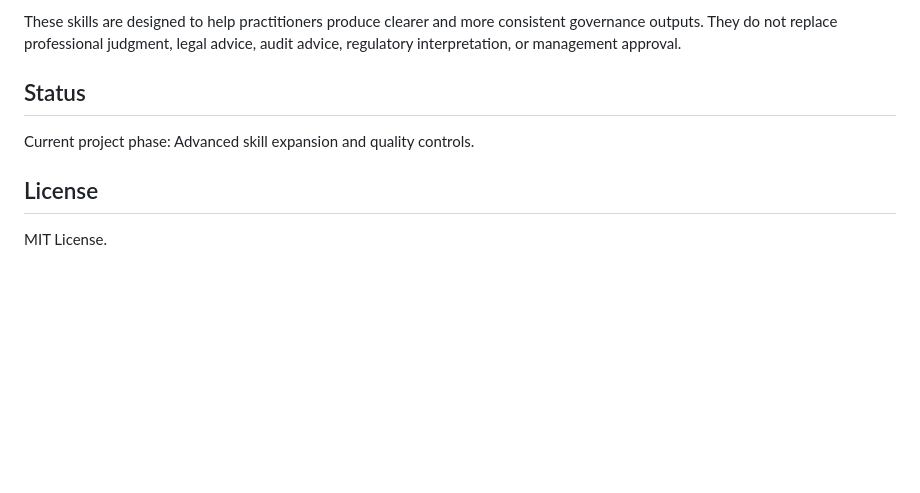
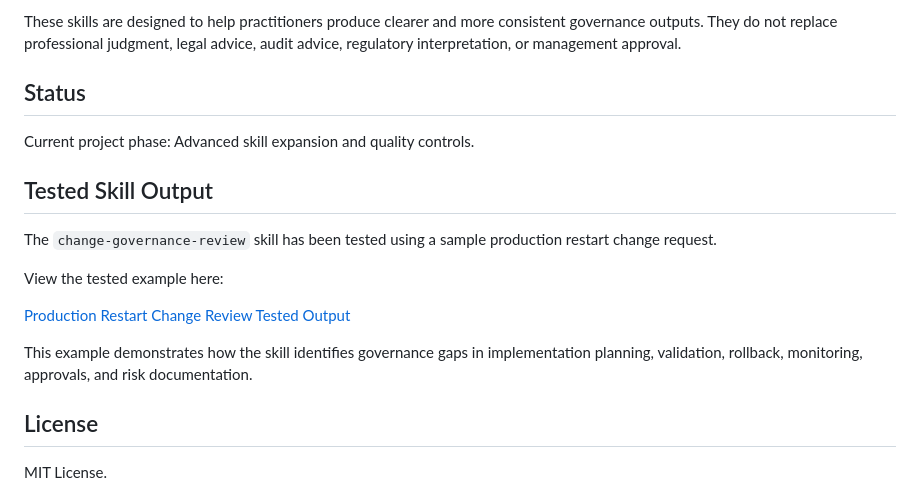
Before and after one commit to neviarrawlinson/governance-systems-skills-library, a Markdown page: README.md, the part around the change. Rendered like a GitHub page; blank space fills up the shorter version.

Commit message:
Add tested skill output section to README
Added section about tested skill output with a link to the example.

```diff
--- a/README.md
+++ b/README.md
@@ -94,6 +94,16 @@ These skills are designed to help practitioners produce clearer and more consist
 
 Current project phase: Advanced skill expansion and quality controls.
 
+## Tested Skill Output
+
+The `change-governance-review` skill has been tested using a sample production restart change request.
+
+View the tested example here:
+
+[Production Restart Change Review Tested Output](skills/change-governance-review/examples/tested-output.md)
+
+This example demonstrates how the skill identifies governance gaps in implementation planning, validation, rollback, monitoring, approvals, and risk documentation.
+
 ## License
 
 MIT License.
```
